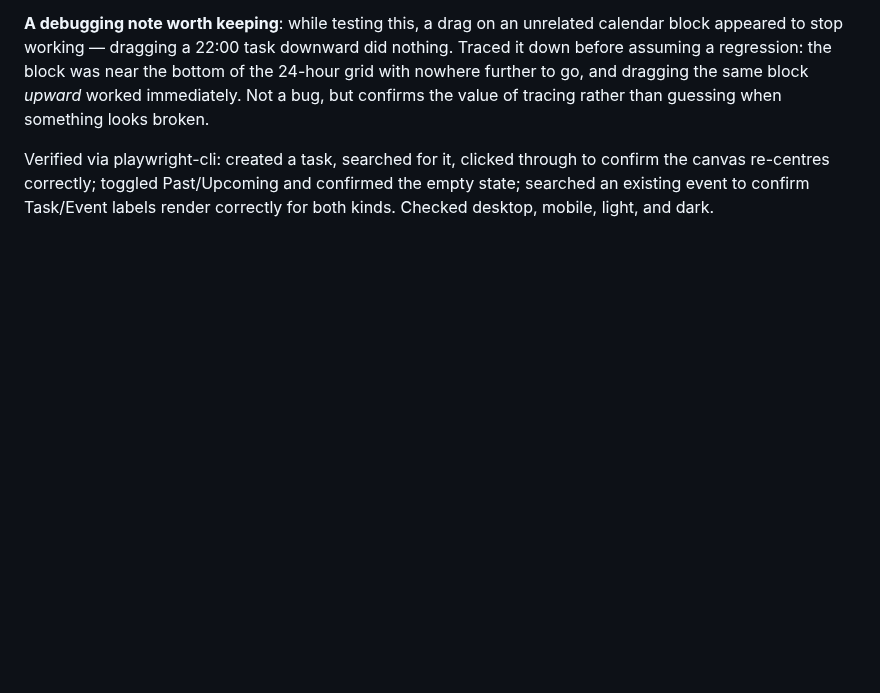
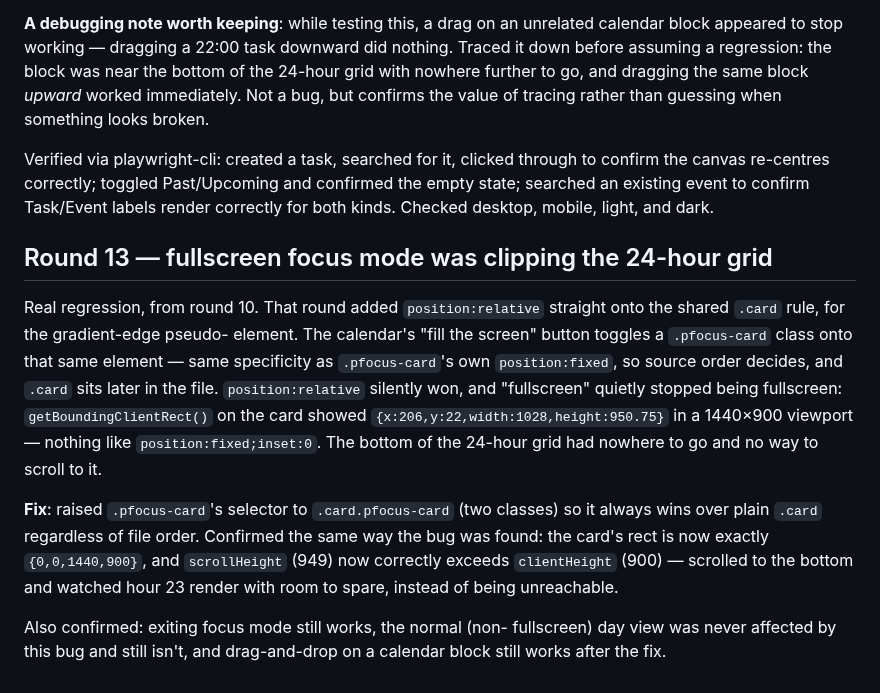
Before and after one commit to mrsimonm/the-plan, a Markdown page: REDESIGN-REPORT.md, the part around the change. Drawn GitHub-style; blank space fills up the shorter version.

Commit message:
Round 13: log the focus-mode clipping fix

```diff
--- a/REDESIGN-REPORT.md
+++ b/REDESIGN-REPORT.md
@@ -560,3 +560,27 @@ through to confirm the canvas re-centres correctly; toggled Past/Upcoming
 and confirmed the empty state; searched an existing event to confirm
 Task/Event labels render correctly for both kinds. Checked desktop,
 mobile, light, and dark.
+
+## Round 13 — fullscreen focus mode was clipping the 24-hour grid
+
+Real regression, from round 10. That round added `position:relative`
+straight onto the shared `.card` rule, for the gradient-edge pseudo-
+element. The calendar's "fill the screen" button toggles a `.pfocus-card`
+class onto that same element — same specificity as `.pfocus-card`'s own
+`position:fixed`, so source order decides, and `.card` sits later in the
+file. `position:relative` silently won, and "fullscreen" quietly stopped
+being fullscreen: `getBoundingClientRect()` on the card showed
+`{x:206,y:22,width:1028,height:950.75}` in a 1440×900 viewport — nothing
+like `position:fixed;inset:0`. The bottom of the 24-hour grid had nowhere
+to go and no way to scroll to it.
+
+**Fix**: raised `.pfocus-card`'s selector to `.card.pfocus-card` (two
+classes) so it always wins over plain `.card` regardless of file order.
+Confirmed the same way the bug was found: the card's rect is now exactly
+`{0,0,1440,900}`, and `scrollHeight` (949) now correctly exceeds
+`clientHeight` (900) — scrolled to the bottom and watched hour 23 render
+with room to spare, instead of being unreachable.
+
+Also confirmed: exiting focus mode still works, the normal (non-
+fullscreen) day view was never affected by this bug and still isn't, and
+drag-and-drop on a calendar block still works after the fix.
```
